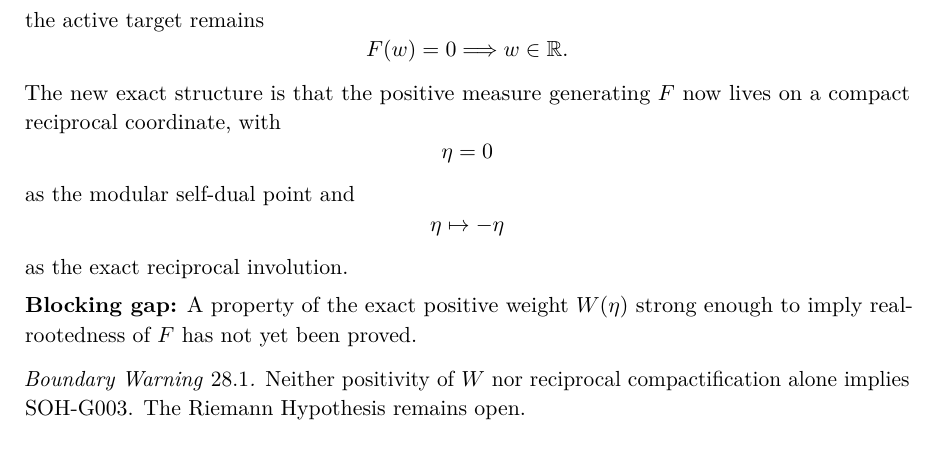
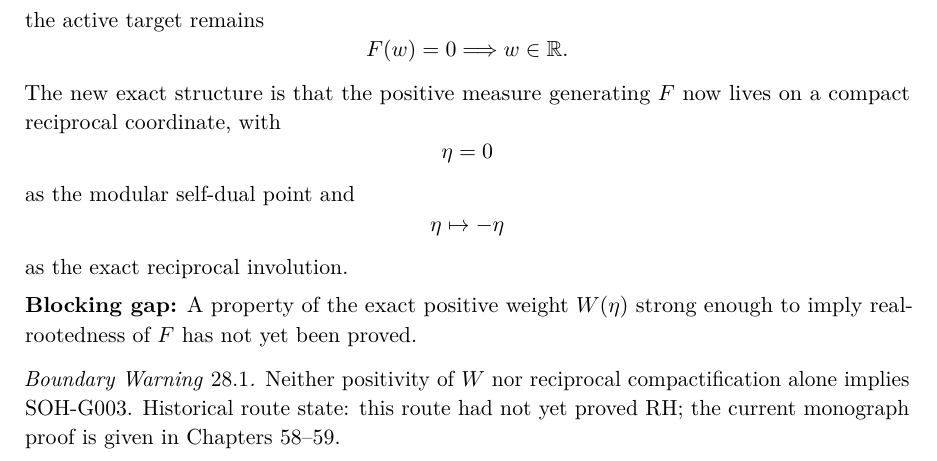
Before and after one commit to AdrianLipa90/secret-of-a-half, a LaTeX thesis (monograph/main.tex, which reads monograph/chapters/28_modular_kernel_compactification.tex): part of page 148 of 287, cut so that both start at the same text. Compiled offline with pdfLaTeX.

Commit message:
Mark Chapter 28 RH status as historical route state

```diff
--- a/monograph/chapters/28_modular_kernel_compactification.tex
+++ b/monograph/chapters/28_modular_kernel_compactification.tex
@@ -148,5 +148,5 @@ as the exact reciprocal involution.
 \gap{A property of the exact positive weight $W(\eta)$ strong enough to imply real-rootedness of $F$ has not yet been proved.}
 
 \begin{warning}
-Neither positivity of $W$ nor reciprocal compactification alone implies SOH-G003.  The Riemann Hypothesis remains open.
+Neither positivity of $W$ nor reciprocal compactification alone implies SOH-G003. Historical route state: this route had not yet proved RH; the current monograph proof is given in Chapters~58--59.
 \end{warning}
```
